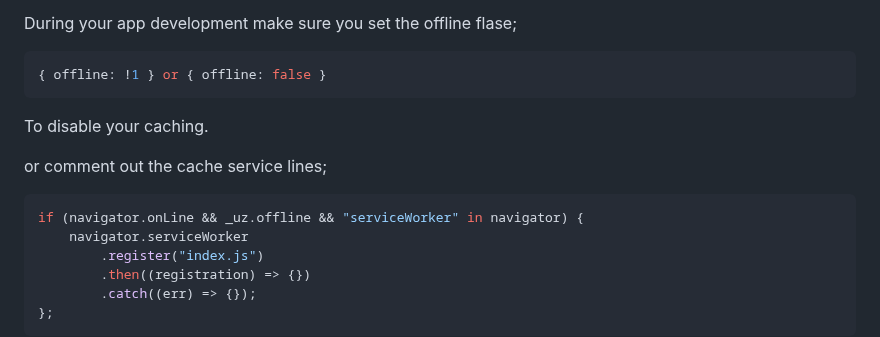
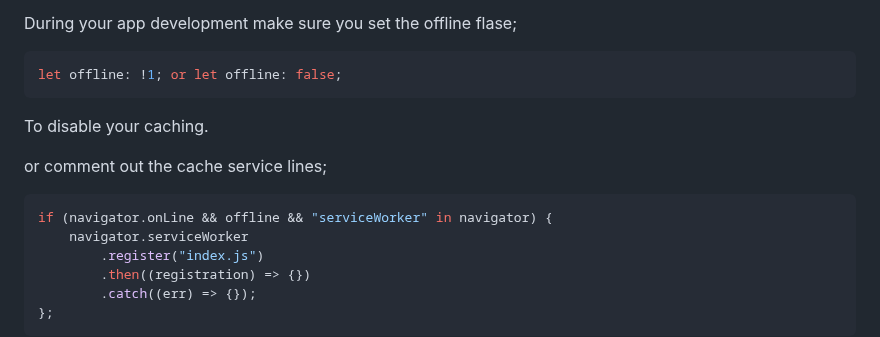
Before and after one commit to VeinSyct/Electronic-Cash, a Markdown page: README.md, the part around the change. Rendered like a GitHub page.

````diff
--- a/README.md
+++ b/README.md
@@ -189,7 +189,7 @@ Scan the dummy ecash QR codes until a dialog appears "You have received a dummy
 During your app development make sure you set the offline flase;
 
 ```ruby
-{ offline: !1 } or { offline: false }
+let offline: !1; or let offline: false;
 ```
 
 To disable your caching.
@@ -197,7 +197,7 @@ To disable your caching.
 or comment out the cache service lines;
 
 ```ruby
-if (navigator.onLine && _uz.offline && "serviceWorker" in navigator) {
+if (navigator.onLine && offline && "serviceWorker" in navigator) {
     navigator.serviceWorker
         .register("index.js")
         .then((registration) => {})
````
